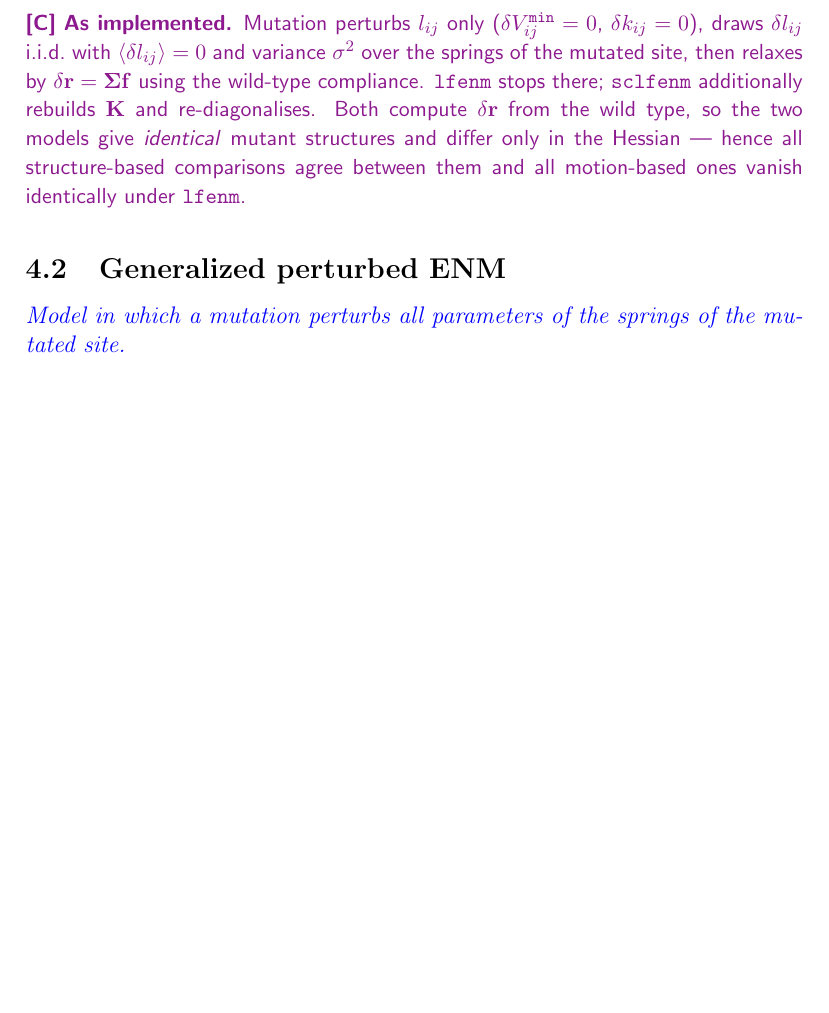
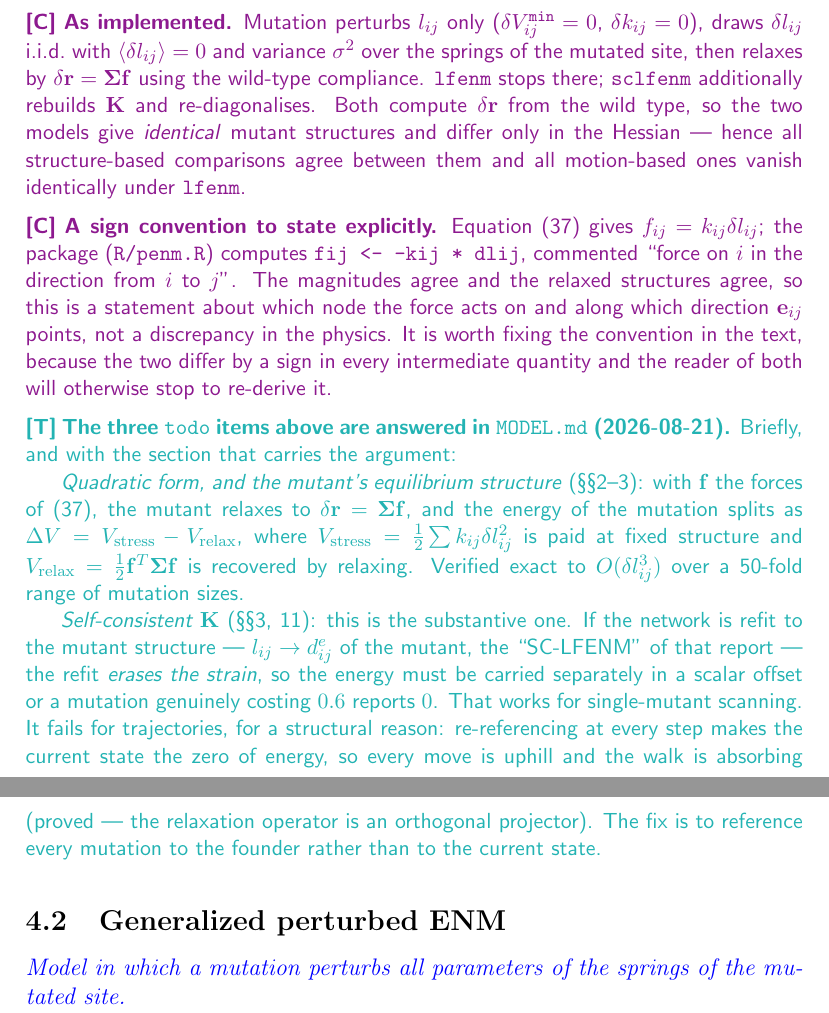
Before and after one commit to jechave/penm, a LaTeX document (dev/docs/theory/dresden2017/dresden2017-penm-theory-annotated.tex): part of page 13 of 20 before the commit and two parts of pages 13 and 14 of 21 after it, the two joined at a grey line, cut so that both start at the same text, the shorter picture padded with empty space. Compiled offline with pdfLaTeX.

Commit message:
docs(theory): carry the SC-LFENM results into the annotated 2017 document
Three gaps where MODEL.md had settled something the 2017 text still asks
about, and one claim that overreached.

Added:
- the three §4 todo items (quadratic form, mutant equilibrium structure,
  self-consistent K) now point at the sections that answer them;
- K_wt vs K_mut, open since the 2020 NOTES.Rmd, closed by MODEL.md §10;
- the f_ij sign convention, where eq. (18) and R/penm.R:223 differ.

Corrected: the Hessian [C] note claimed the package's #WARNING about "this
sign" could be retired. Neither warning is about the sign — both concern
whether mut_graph is consistent with the kmat calculation, which is
untouched by the sign check. Replaced with what was actually verified:
calculate_enm_kmat(frustrated = TRUE) reproduces a central-difference
Hessian of a frustrated 6-node network to 1.6e-05 on a scale of 4.4.

The \claude macros are now \long so an annotation can hold a paragraph
break; the strip instructions in the preamble and README updated to match,
since \renewcommand and line-wise grep no longer do the job.

Co-Authored-By: Claude Opus 5 (1M context) <noreply@anthropic.com>
Claude-Session: https://claude.ai/code/session_01718pyyR1LGk8mYudfbKQ9M

```diff
--- a/dev/docs/theory/dresden2017/dresden2017-penm-theory-annotated.tex
+++ b/dev/docs/theory/dresden2017/dresden2017-penm-theory-annotated.tex
@@ -476,6 +501,39 @@ $\kmat$ and re-diagonalises. Both compute $\delta\rvector$ from the wild type,
 so the two models give \emph{identical} mutant structures and differ only in the
 Hessian --- hence all structure-based comparisons agree between them and all
 motion-based ones vanish identically under \texttt{lfenm}.}
+
+\claudecode{\textbf{A sign convention to state explicitly.} Equation
+(\ref{eq:fij}) gives $f_{ij} = \kij\dlij$; the package
+(\texttt{R/penm.R}) computes \texttt{fij <- -kij * dlij}, commented ``force on
+$i$ in the direction from $i$ to $j$''. The magnitudes agree and the relaxed
+structures agree, so this is a statement about which node the force acts on and
+along which direction $\eij$ points, not a discrepancy in the physics. It is
+worth fixing the convention in the text, because the two differ by a sign in
+every intermediate quantity and the reader of both will otherwise stop to
+re-derive it.}
+
+\claude{\textbf{The three \texttt{todo} items above are answered in
+\texttt{MODEL.md} (2026-08-21).} Briefly, and with the section that carries the
+argument:
+
+\emph{Quadratic form, and the mutant's equilibrium structure} (\S\S2--3): with
+$\mathbf{f}$ the forces of (\ref{eq:fij}), the mutant relaxes to
+$\delta\rvector = \cmat\mathbf{f}$, and the energy of the mutation splits as
+$\Delta V = V_{\mathrm{stress}} - V_{\mathrm{relax}}$, where
+$V_{\mathrm{stress}} = \frac{1}{2}\sum \kij\dlij^2$ is paid at fixed structure
+and $V_{\mathrm{relax}} = \frac{1}{2}\mathbf{f}^T\cmat\mathbf{f}$ is recovered by
+relaxing. Verified exact to $O(\dlij^3)$ over a 50-fold range of mutation sizes.
+
+\emph{Self-consistent $\kmat$} (\S\S3, 11): this is the substantive one. If the
+network is refit to the mutant structure --- $\lij \to \dijEq$ of the mutant, the
+``SC-LFENM'' of that report --- the refit \emph{erases the strain}, so the energy
+must be carried separately in a scalar offset or a mutation genuinely costing
+$0.6$ reports $0$. That works for single-mutant scanning. It fails for
+trajectories, for a structural reason: re-referencing at every step makes the
+current state the zero of energy, so every move is uphill and the walk is
+absorbing (proved --- the relaxation operator is an orthogonal projector). The
+fix is to reference every mutation to the founder rather than to the current
+state.}
 
 
 
```
Also changed, not shown: dev/docs/theory/dresden2017/dresden2017-penm-theory-annotated.pdf, dev/explorations/sclfenm/README.md, dev/docs/theory/dresden2017/dresden2017-penm-theory-annotated.tex (63 more changed lines).
